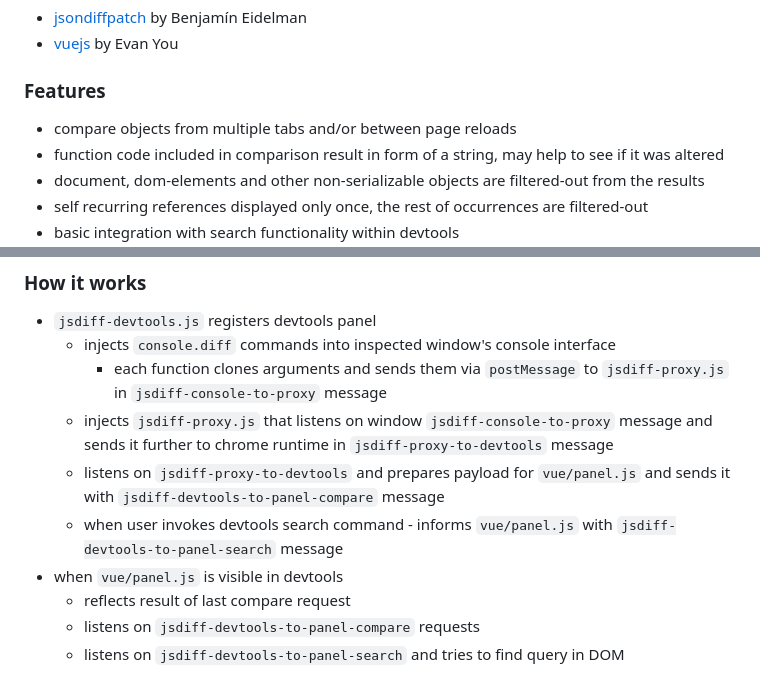
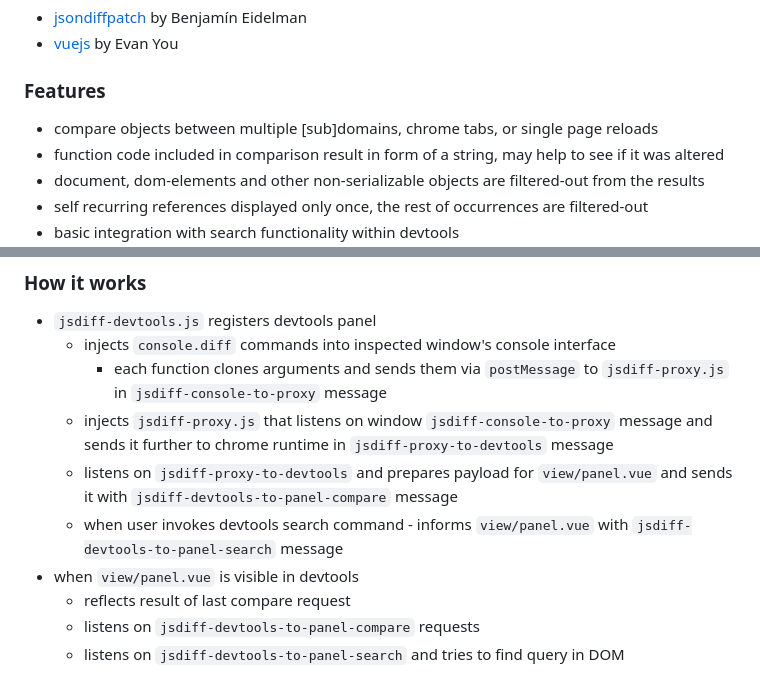
Before and after one commit to zendive/jsdiff, a Markdown page: README.md, 2 parts joined by grey strips. Rendered like a GitHub page.

Commit message:
update readme with correct references to file name

```diff
--- a/README.md
+++ b/README.md
@@ -23,7 +23,7 @@ comparisons with the help of dedicated console commands.
 
 ### Features
 
-- compare objects from multiple tabs and/or between page reloads
+- compare objects between multiple [sub]domains, chrome tabs, or single page reloads
 - function code included in comparison result in form of a string, may help to see if it was altered
 - document, dom-elements and other non-serializable objects are filtered-out from the results
 - self recurring references displayed only once, the rest of occurrences are filtered-out
@@ -88,9 +88,9 @@ with a single argument, that will shift objects from right to left, showing diff
   - injects `console.diff` commands into inspected window's console interface
     - each function clones arguments and sends them via `postMessage` to `jsdiff-proxy.js` in `jsdiff-console-to-proxy` message
   - injects `jsdiff-proxy.js` that listens on window `jsdiff-console-to-proxy` message and sends it further to chrome runtime in `jsdiff-proxy-to-devtools` message
-  - listens on `jsdiff-proxy-to-devtools` and prepares payload for `vue/panel.js` and sends it with `jsdiff-devtools-to-panel-compare` message
-  - when user invokes devtools search command - informs `vue/panel.js` with `jsdiff-devtools-to-panel-search` message
-- when `vue/panel.js` is visible in devtools
+  - listens on `jsdiff-proxy-to-devtools` and prepares payload for `view/panel.vue` and sends it with `jsdiff-devtools-to-panel-compare` message
+  - when user invokes devtools search command - informs `view/panel.vue` with `jsdiff-devtools-to-panel-search` message
+- when `view/panel.vue` is visible in devtools
   - reflects result of last compare request
   - listens on `jsdiff-devtools-to-panel-compare` requests
   - listens on `jsdiff-devtools-to-panel-search` and tries to find query in DOM
```
